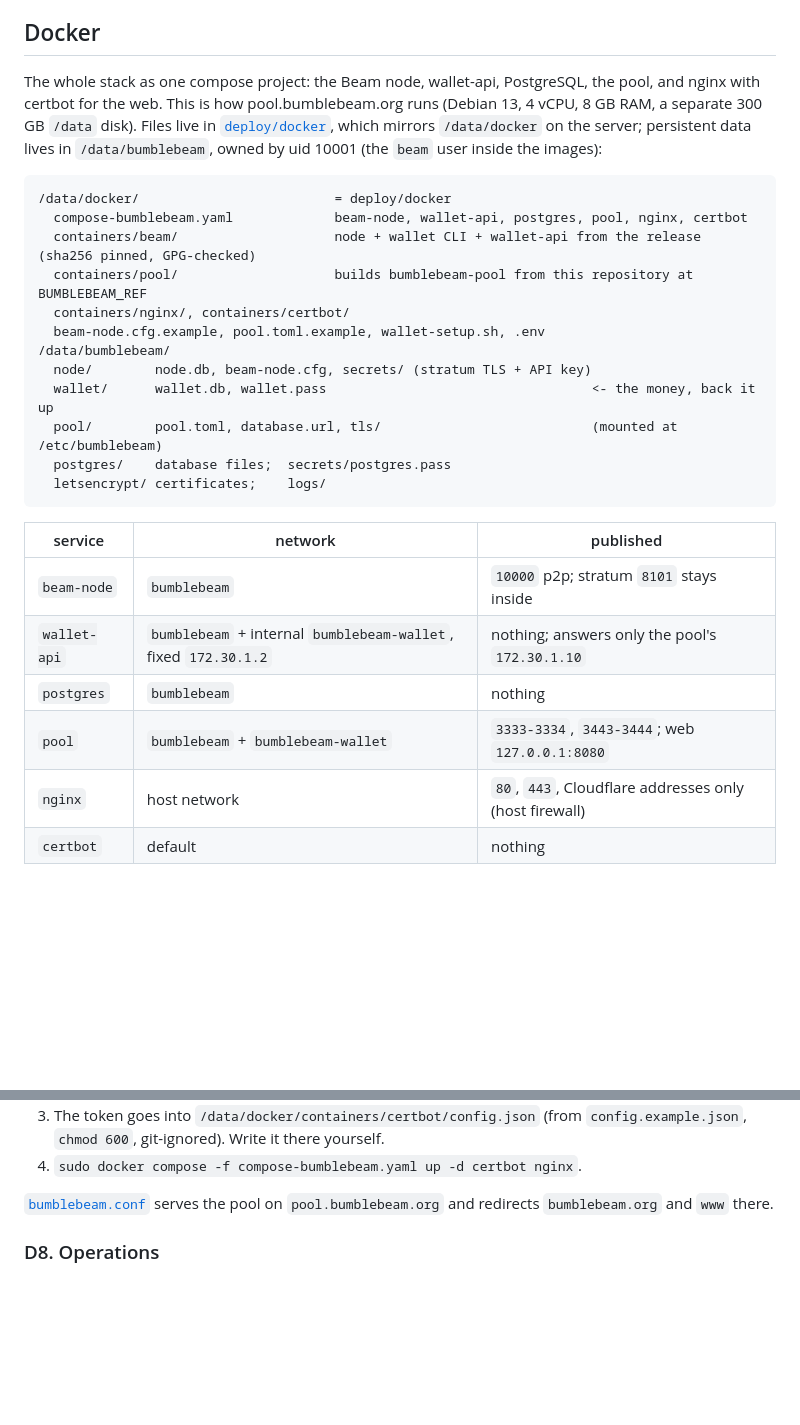
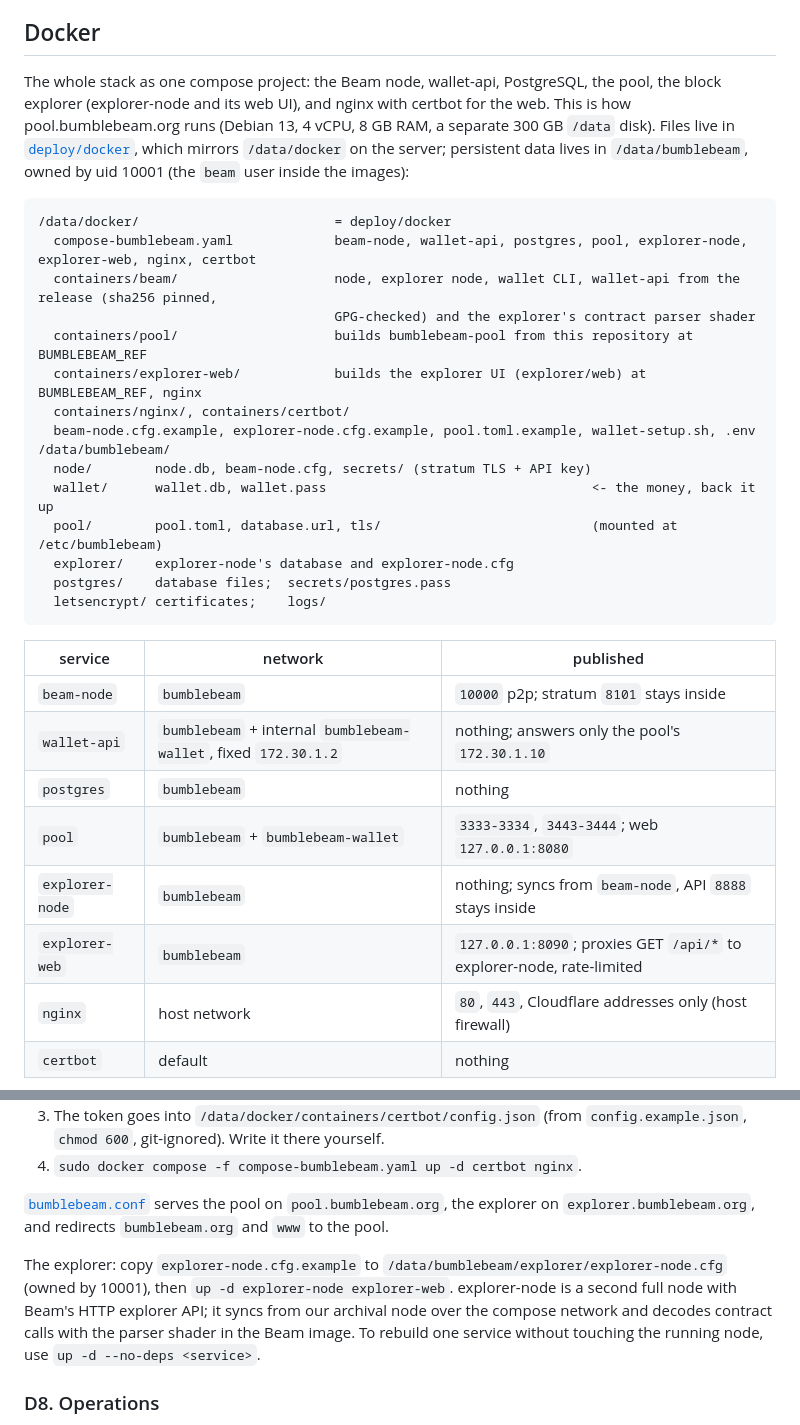
Before and after one commit to profinch/bumblebeam, a Markdown page: docs/deploy.md, 2 parts joined by grey strips. Rendered like a GitHub page; blank space fills up the shorter version.

````diff
--- a/docs/deploy.md
+++ b/docs/deploy.md
@@ -152,23 +152,26 @@ nginx: `proxy_pass http://127.0.0.1:8080;` for `/` with a Let's Encrypt certific
 
 ## Docker
 
-The whole stack as one compose project: the Beam node, wallet-api, PostgreSQL, the pool, and nginx
-with certbot for the web. This is how pool.bumblebeam.org runs (Debian 13, 4 vCPU, 8 GB RAM, a
+The whole stack as one compose project: the Beam node, wallet-api, PostgreSQL, the pool, the block
+explorer (explorer-node and its web UI), and nginx with certbot for the web. This is how pool.bumblebeam.org runs (Debian 13, 4 vCPU, 8 GB RAM, a
 separate 300 GB `/data` disk). Files live in [`deploy/docker`](../deploy/docker), which mirrors
 `/data/docker` on the server; persistent data lives in `/data/bumblebeam`, owned by uid 10001
 (the `beam` user inside the images):
 
 ```
 /data/docker/                         = deploy/docker
-  compose-bumblebeam.yaml             beam-node, wallet-api, postgres, pool, nginx, certbot
-  containers/beam/                    node + wallet CLI + wallet-api from the release (sha256 pinned, GPG-checked)
+  compose-bumblebeam.yaml             beam-node, wallet-api, postgres, pool, explorer-node, explorer-web, nginx, certbot
+  containers/beam/                    node, explorer node, wallet CLI, wallet-api from the release (sha256 pinned,
+                                      GPG-checked) and the explorer's contract parser shader
   containers/pool/                    builds bumblebeam-pool from this repository at BUMBLEBEAM_REF
+  containers/explorer-web/            builds the explorer UI (explorer/web) at BUMBLEBEAM_REF, nginx
   containers/nginx/, containers/certbot/
-  beam-node.cfg.example, pool.toml.example, wallet-setup.sh, .env
+  beam-node.cfg.example, explorer-node.cfg.example, pool.toml.example, wallet-setup.sh, .env
 /data/bumblebeam/
   node/        node.db, beam-node.cfg, secrets/ (stratum TLS + API key)
   wallet/      wallet.db, wallet.pass                                  <- the money, back it up
   pool/        pool.toml, database.url, tls/                           (mounted at /etc/bumblebeam)
+  explorer/    explorer-node's database and explorer-node.cfg
   postgres/    database files;  secrets/postgres.pass
   letsencrypt/ certificates;    logs/
 ```
@@ -179,6 +182,8 @@ separate 300 GB `/data` disk). Files live in [`deploy/docker`](../deploy/docker)
 | `wallet-api` | `bumblebeam` + internal `bumblebeam-wallet`, fixed `172.30.1.2` | nothing; answers only the pool's `172.30.1.10` |
 | `postgres` | `bumblebeam` | nothing |
 | `pool` | `bumblebeam` + `bumblebeam-wallet` | `3333-3334`, `3443-3444`; web `127.0.0.1:8080` |
+| `explorer-node` | `bumblebeam` | nothing; syncs from `beam-node`, API `8888` stays inside |
+| `explorer-web` | `bumblebeam` | `127.0.0.1:8090`; proxies GET `/api/*` to explorer-node, rate-limited |
 | `nginx` | host network | `80`, `443`, Cloudflare addresses only (host firewall) |
 | `certbot` | default | nothing |
 
@@ -302,7 +307,14 @@ Telegram notices go out when `/data/docker/.env` has `TELEGRAM_BOT_TOKEN` and `T
 4. `sudo docker compose -f compose-bumblebeam.yaml up -d certbot nginx`.
 
 [`bumblebeam.conf`](../deploy/docker/containers/nginx/conf/bumblebeam.conf) serves the pool on
-`pool.bumblebeam.org` and redirects `bumblebeam.org` and `www` there.
+`pool.bumblebeam.org`, the explorer on `explorer.bumblebeam.org`, and redirects `bumblebeam.org`
+and `www` to the pool.
+
+The explorer: copy `explorer-node.cfg.example` to `/data/bumblebeam/explorer/explorer-node.cfg`
+(owned by 10001), then `up -d explorer-node explorer-web`. explorer-node is a second full node with
+Beam's HTTP explorer API; it syncs from our archival node over the compose network and decodes
+contract calls with the parser shader in the Beam image. To rebuild one service without touching
+the running node, use `up -d --no-deps <service>`.
 
 ### D8. Operations
 
````
Also changed, not shown: README.md (+1 -0 lines).
